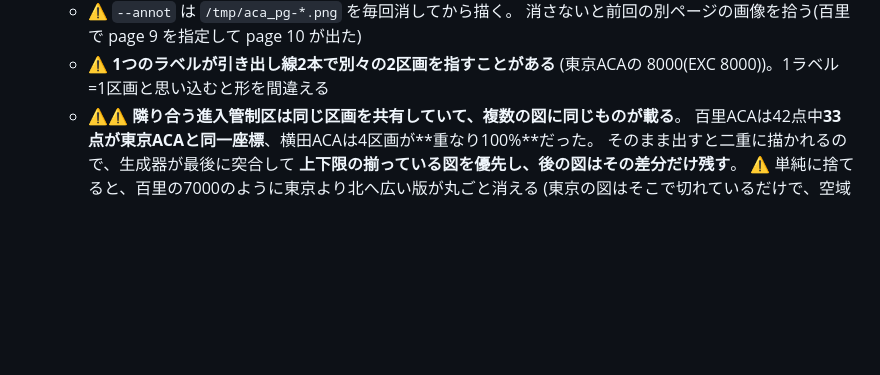
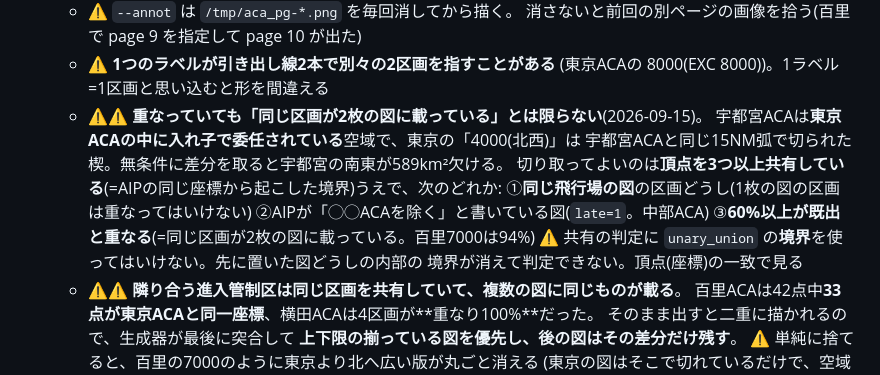
Before and after one commit to yasuokun-pro/heli-nav-pwa, a Markdown page: CLAUDE.md, the part around the change. GitHub-like rendering; blank space fills up the shorter version.

Commit message:
宇都宮ACAの読み直しと重複判定の見直しをドキュメント化
Co-Authored-By: Claude Opus 5 <noreply@anthropic.com>

```diff
--- a/CLAUDE.md
+++ b/CLAUDE.md
@@ -640,6 +640,15 @@ Maps JS APIは月1万ロードまで無料)。ユーザーは当面地理院タ
     消さないと前回の別ページの画像を拾う(百里で page 9 を指定して page 10 が出た)
   - ⚠ **1つのラベルが引き出し線2本で別々の2区画を指すことがある**
     (東京ACAの 8000(EXC 8000))。1ラベル=1区画と思い込むと形を間違える
+  - ⚠⚠ **重なっていても「同じ区画が2枚の図に載っている」とは限らない**(2026-09-15)。
+    宇都宮ACAは**東京ACAの中に入れ子で委任されている**空域で、東京の「4000(北西)」は
+    宇都宮ACAと同じ15NM弧で切られた楔。無条件に差分を取ると宇都宮の南東が589km²欠ける。
+    切り取ってよいのは**頂点を3つ以上共有している**(=AIPの同じ座標から起こした境界)うえで、次のどれか:
+    ①**同じ飛行場の図**の区画どうし(1枚の図の区画は重なってはいけない)
+    ②AIPが「◯◯ACAを除く」と書いている図(`late=1`。中部ACA)
+    ③**60%以上が既出と重なる**(=同じ区画が2枚の図に載っている。百里7000は94%)
+    ⚠ 共有の判定に `unary_union` の**境界**を使ってはいけない。先に置いた図どうしの内部の
+      境界が消えて判定できない。頂点(座標)の一致で見る
   - ⚠⚠ **隣り合う進入管制区は同じ区画を共有していて、複数の図に同じものが載る**。
     百里ACAは42点中**33点が東京ACAと同一座標**、横田ACAは4区画が**重なり100%**だった。
     そのまま出すと二重に描かれるので、生成器が最後に突合して
```
Also changed, not shown: BACKLOG.md (+4 -1 lines).
